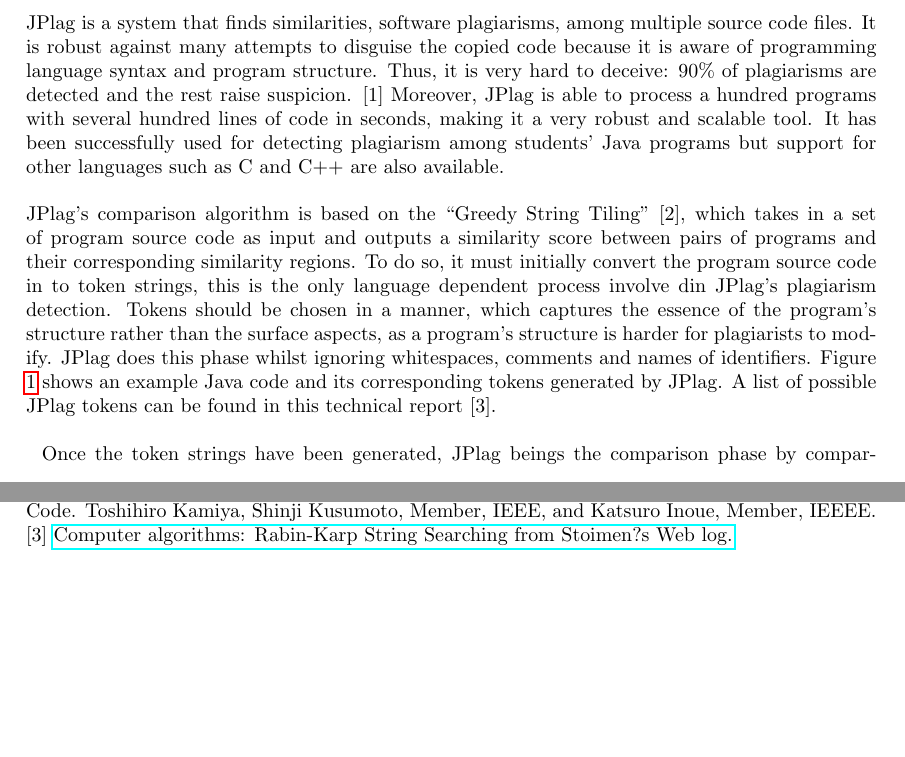
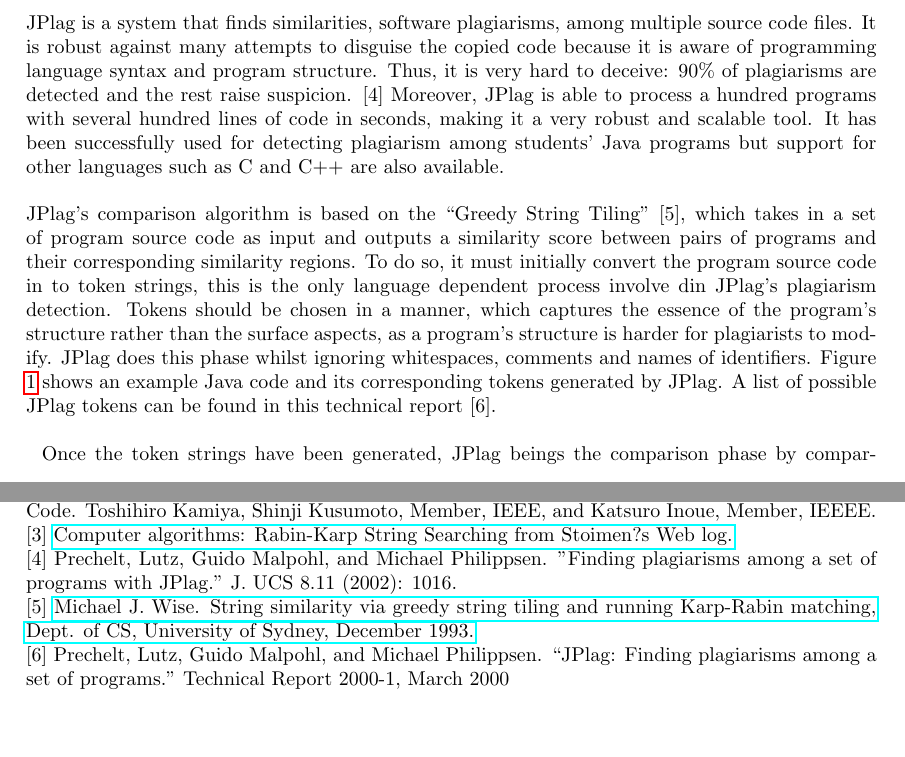
Before and after one commit to sazap10/TECW2, a LaTeX document (Report/main.tex, which reads Report/Pages/11-References.tex, Report/Pages/3-Paper2.tex): two parts of pages 4 and 16 of 16, joined at a grey line, cut so that both start at the same text. The pictures show the PDF file Report/main.pdf that the author committed with the source.

Commit message:
added references to yas's paper

```diff
--- a/Report/Pages/11-References.tex
+++ b/Report/Pages/11-References.tex
@@ -2,3 +2,6 @@
 $[1]$ Comparison and evaluation of code clone detection techniques and tools: A qualitative approach. Chanchal K. Roy, James R. Cordy, Rainer Koschke.\\
 $[2]$ CCFinder: A Multi-Linguistic Token-based Code Clone Detection System for Large Scale Source Code. Toshihiro Kamiya, Shinji Kusumoto, Member, IEEE, and Katsuro Inoue, Member, IEEEE.\\
 $[3]$ \href{http://www.stoimen.com/blog/2012/04/02/computer-algorithms-rabin-karp-string-searching/}{Computer algorithms: Rabin-Karp String Searching from Stoimen?s Web log.}\\
+$[4]$ Prechelt, Lutz, Guido Malpohl, and Michael Philippsen. "Finding plagiarisms among a set of programs with JPlag." J. UCS 8.11 (2002): 1016.\\
+$[5]$ \href{ftp://ftp.cs.su.oz.au/michaelw/doc/RKR GST.ps}{Michael J. Wise. String similarity via greedy string tiling and running Karp-Rabin matching, Dept. of CS, University of Sydney, December 1993.}\\
+$[6]$ Prechelt, Lutz, Guido Malpohl, and Michael Philippsen. “JPlag: Finding plagiarisms among a set of programs.” Technical Report 2000-1, March 2000\\
--- a/Report/Pages/3-Paper2.tex
+++ b/Report/Pages/3-Paper2.tex
@@ -4,9 +4,9 @@
 Plagiarism detection in code is the method and process used for locating instances of cloned code within a set of documents. The tool we have chosen to demonstrate and explore plagiarism detection is JPlag.
 
 \subsection{JPlag}
-JPlag is a system that finds similarities, software plagiarisms, among multiple source code files. It is robust against many attempts to disguise the copied code because it is aware of programming language syntax and program structure. Thus, it is very hard to deceive: 90\% of plagiarisms are detected and the rest raise suspicion. [1] Moreover, JPlag is able to process a hundred programs with several hundred lines of code in seconds, making it a very robust and scalable tool.
+JPlag is a system that finds similarities, software plagiarisms, among multiple source code files. It is robust against many attempts to disguise the copied code because it is aware of programming language syntax and program structure. Thus, it is very hard to deceive: 90\% of plagiarisms are detected and the rest raise suspicion. [4] Moreover, JPlag is able to process a hundred programs with several hundred lines of code in seconds, making it a very robust and scalable tool.
 It has been successfully used for detecting plagiarism among students’ Java programs but support for other languages such as C and C++ are also available.\\\\
-JPlag’s comparison algorithm is based on the “Greedy String Tiling” [2], which takes in a set of program source code as input and outputs a similarity score between pairs of programs and their corresponding similarity regions. To do so, it must initially convert the program source code in to token strings, this is the only language dependent process involve din JPlag’s plagiarism detection. Tokens should be chosen in a manner, which captures the essence of the program’s structure rather than the surface aspects, as a program’s structure is harder for plagiarists to modify. JPlag does this phase whilst ignoring whitespaces, comments and names of identifiers. Figure \ref{fig:sample} shows an example Java code and its corresponding tokens generated by JPlag. A list of possible JPlag tokens can be found in this technical report [3].\\\\
+JPlag’s comparison algorithm is based on the “Greedy String Tiling” [5], which takes in a set of program source code as input and outputs a similarity score between pairs of programs and their corresponding similarity regions. To do so, it must initially convert the program source code in to token strings, this is the only language dependent process involve din JPlag’s plagiarism detection. Tokens should be chosen in a manner, which captures the essence of the program’s structure rather than the surface aspects, as a program’s structure is harder for plagiarists to modify. JPlag does this phase whilst ignoring whitespaces, comments and names of identifiers. Figure \ref{fig:sample} shows an example Java code and its corresponding tokens generated by JPlag. A list of possible JPlag tokens can be found in this technical report [6].\\\\
 \begin{figure} [ht]
 \centering
 \includegraphics[width=0.7\textwidth]{Figures/samplecode}
```
Also changed, not shown: Report/main.pdf, 1 other file.
